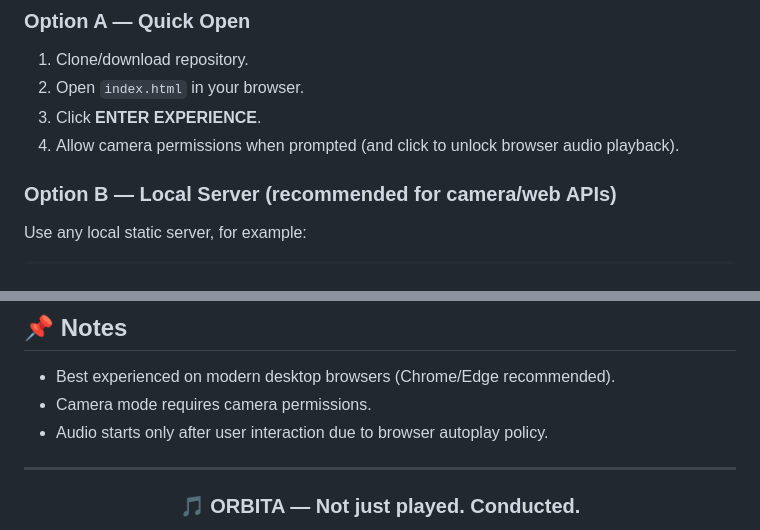
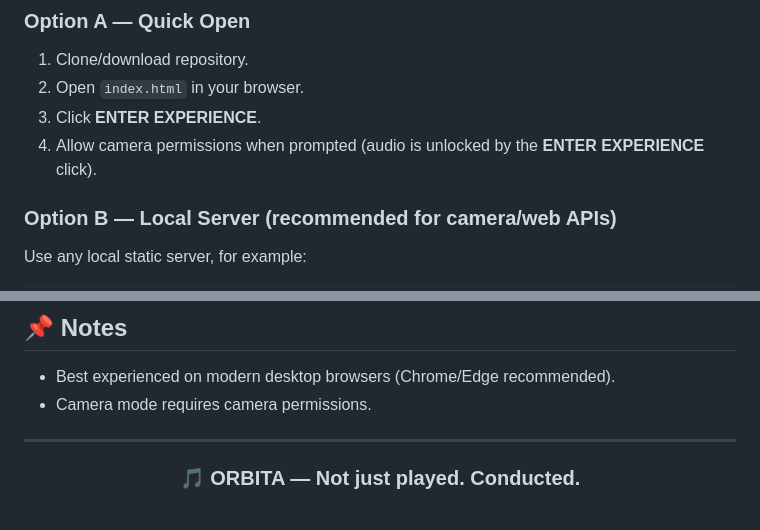
Before and after one commit to elbotiimrane/ORBITA-DIGITAL-MAESTRO, a Markdown page: README.md, 2 parts joined by grey strips. Drawn GitHub-style.

Commit message:
Resolve README wording ambiguity for audio unlock behavior
Agent-Logs-Url: https://github.com/elbotiimrane/ORBITA-DIGITAL-MAESTRO/sessions/db990bc2-8bb5-4ca9-9e5d-e2441bec7b18

Co-authored-by: elbotiimrane <243737798+elbotiimrane@users.noreply.github.com>

```diff
--- a/README.md
+++ b/README.md
@@ -100,7 +100,7 @@ ORBITA-DIGITAL-MAESTRO/
 1. Clone/download repository.
 2. Open `index.html` in your browser.
 3. Click **ENTER EXPERIENCE**.
-4. Allow camera permissions when prompted (and click to unlock browser audio playback).
+4. Allow camera permissions when prompted (audio is unlocked by the **ENTER EXPERIENCE** click).
 
 ### Option B — Local Server (recommended for camera/web APIs)
 Use any local static server, for example:
@@ -144,7 +144,6 @@ http://localhost:8080
 
 - Best experienced on modern desktop browsers (Chrome/Edge recommended).
 - Camera mode requires camera permissions.
-- Audio starts only after user interaction due to browser autoplay policy.
 
 ---
 
```
